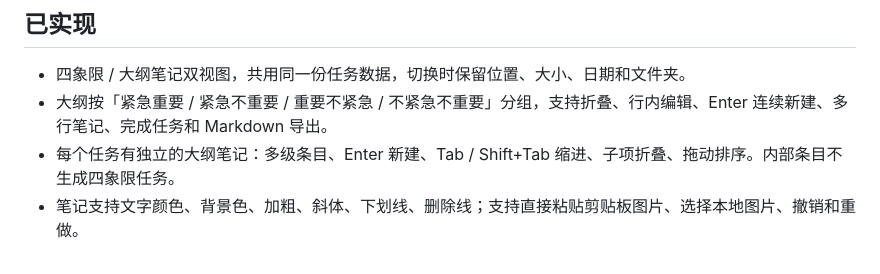
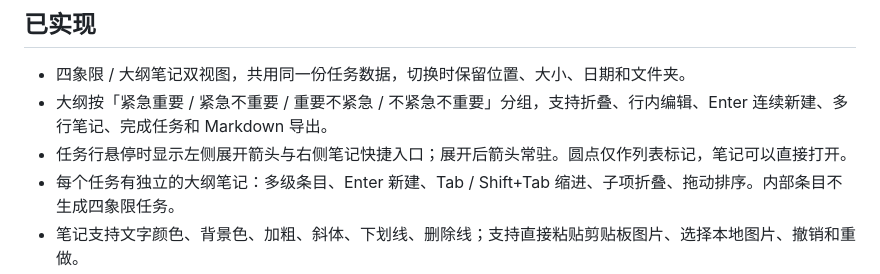
Before and after one commit to AOIWB/focusdesk, a Markdown page: README.md, the part around the change. Rendered like a GitHub page.

```diff
--- a/README.md
+++ b/README.md
@@ -18,6 +18,7 @@
 
 - 四象限 / 大纲笔记双视图，共用同一份任务数据，切换时保留位置、大小、日期和文件夹。
 - 大纲按「紧急重要 / 紧急不重要 / 重要不紧急 / 不紧急不重要」分组，支持折叠、行内编辑、Enter 连续新建、多行笔记、完成任务和 Markdown 导出。
+- 任务行悬停时显示左侧展开箭头与右侧笔记快捷入口；展开后箭头常驻。圆点仅作列表标记，笔记可以直接打开。
 - 每个任务有独立的大纲笔记：多级条目、Enter 新建、Tab / Shift+Tab 缩进、子项折叠、拖动排序。内部条目不生成四象限任务。
 - 笔记支持文字颜色、背景色、加粗、斜体、下划线、删除线；支持直接粘贴剪贴板图片、选择本地图片、撤销和重做。
 - 白色 UI，真实 XY 坐标轴：横轴紧急性向右增加，纵轴重要性向上增加。
```
Also changed, not shown: VERIFICATION.md (+8 -0 lines), assets/outline-disclosure-preview.png (added), 7 other files.
